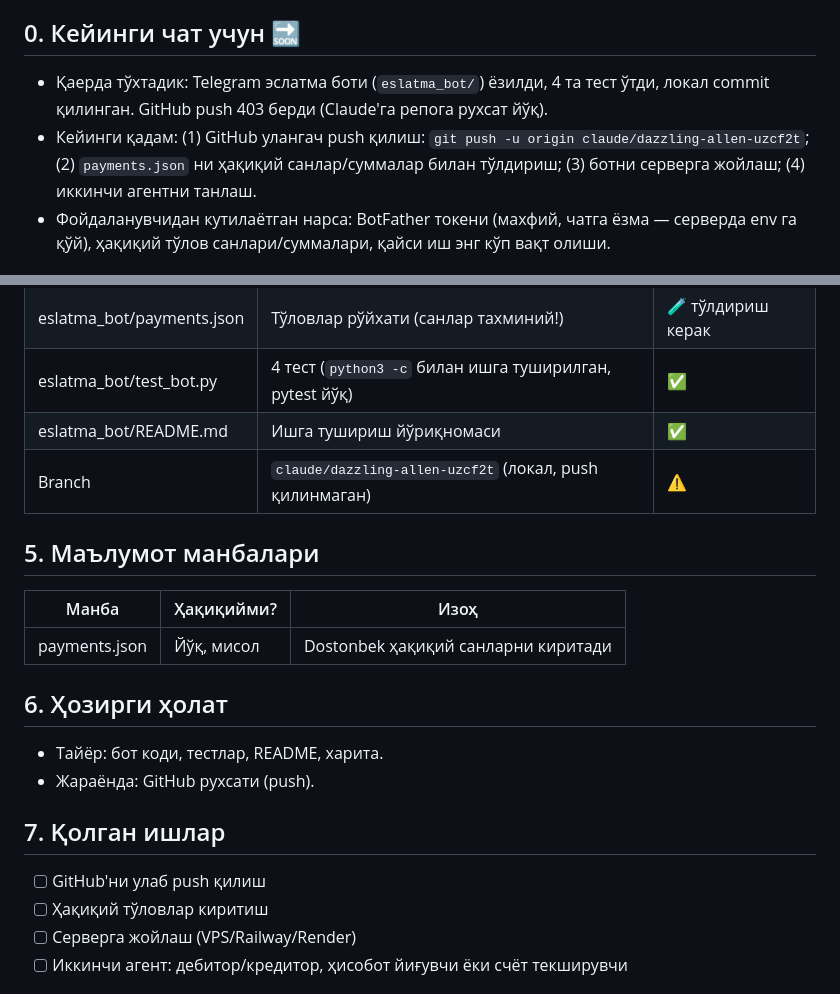
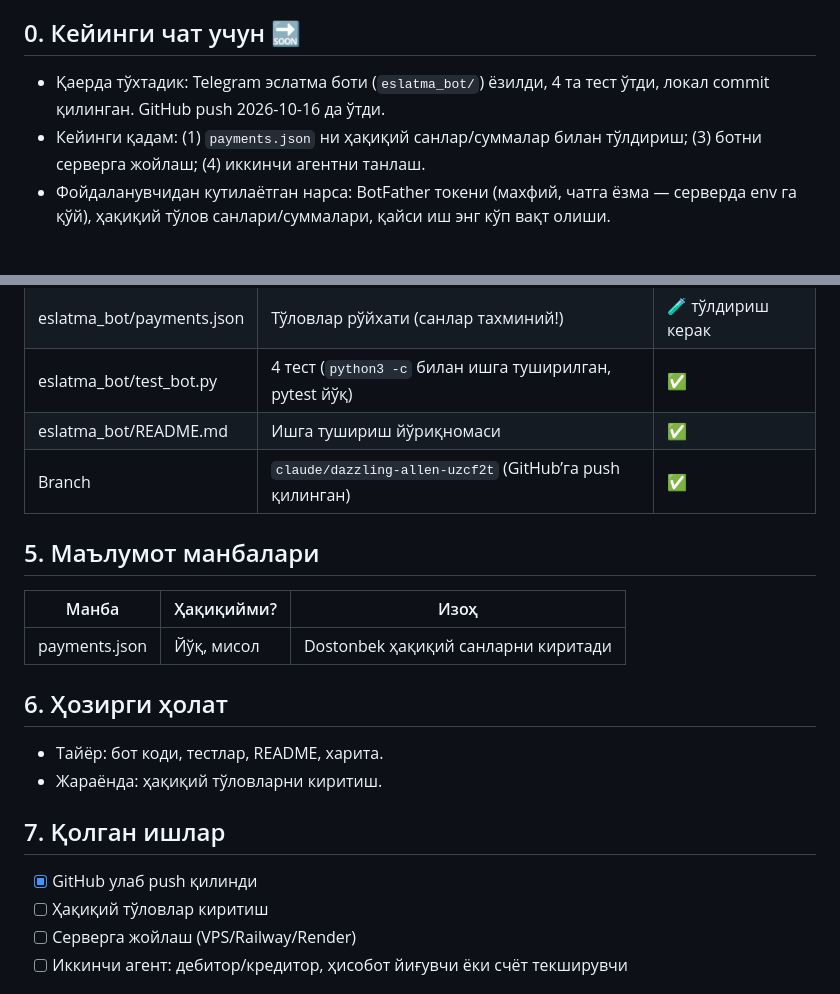
Before and after one commit to juraevdostonbek26-ship-it/-, a Markdown page: LOYIHA_XARITASI.md, 2 parts joined by grey strips. Rendered like a GitHub page.

Commit message:
Update project map: push done
Co-Authored-By: Claude Sonnet 5.5 <noreply@anthropic.com>
Claude-Session: https://claude.ai/code/session_014eJcVXLLfRvXzopHdiL94b

```diff
--- a/LOYIHA_XARITASI.md
+++ b/LOYIHA_XARITASI.md
@@ -4,8 +4,8 @@
 > Охирги янгиланиш: 2026-10-16
 
 ## 0. Кейинги чат учун 🔜
-- Қаерда тўхтадик: Telegram эслатма боти (`eslatma_bot/`) ёзилди, 4 та тест ўтди, локал commit қилинган. GitHub push 403 берди (Claude'га репога рухсат йўқ).
-- Кейинги қадам: (1) GitHub улангач push қилиш: `git push -u origin claude/dazzling-allen-uzcf2t`; (2) `payments.json` ни ҳақиқий санлар/суммалар билан тўлдириш; (3) ботни серверга жойлаш; (4) иккинчи агентни танлаш.
+- Қаерда тўхтадик: Telegram эслатма боти (`eslatma_bot/`) ёзилди, 4 та тест ўтди, локал commit қилинган. GitHub push 2026-10-16 да ўтди.
+- Кейинги қадам: (1) `payments.json` ни ҳақиқий санлар/суммалар билан тўлдириш; (3) ботни серверга жойлаш; (4) иккинчи агентни танлаш.
 - Фойдаланувчидан кутилаётган нарса: BotFather токени (махфий, чатга ёзма — серверда env га қўй), ҳақиқий тўлов санлари/суммалари, қайси иш энг кўп вақт олиши.
 
 ## 1. Лойиҳа нима ҳақида
@@ -35,7 +35,7 @@
 | eslatma_bot/payments.json | Тўловлар рўйхати (санлар тахминий!) | 🧪 тўлдириш керак |
 | eslatma_bot/test_bot.py | 4 тест (`python3 -c` билан ишга туширилган, pytest йўқ) | ✅ |
 | eslatma_bot/README.md | Ишга тушириш йўриқномаси | ✅ |
-| Branch | `claude/dazzling-allen-uzcf2t` (локал, push қилинмаган) | ⚠️ |
+| Branch | `claude/dazzling-allen-uzcf2t` (GitHub’га push қилинган) | ✅ |
 
 ## 5. Маълумот манбалари
 | Манба | Ҳақиқийми? | Изоҳ |
@@ -44,10 +44,10 @@
 
 ## 6. Ҳозирги ҳолат
 - Тайёр: бот коди, тестлар, README, харита.
-- Жараёнда: GitHub рухсати (push).
+- Жараёнда: ҳақиқий тўловларни киритиш.
 
 ## 7. Қолган ишлар
-- [ ] GitHub'ни улаб push қилиш
+- [x] GitHub улаб push қилинди
 - [ ] Ҳақиқий тўловлар киритиш
 - [ ] Серверга жойлаш (VPS/Railway/Render)
 - [ ] Иккинчи агент: дебитор/кредитор, ҳисобот йиғувчи ёки счёт текширувчи
```
